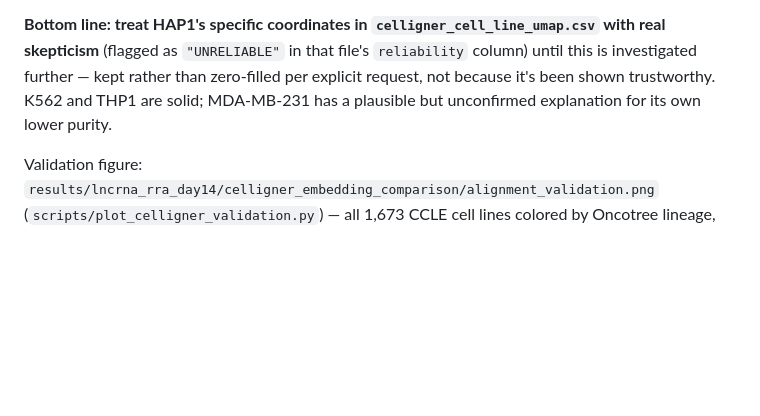
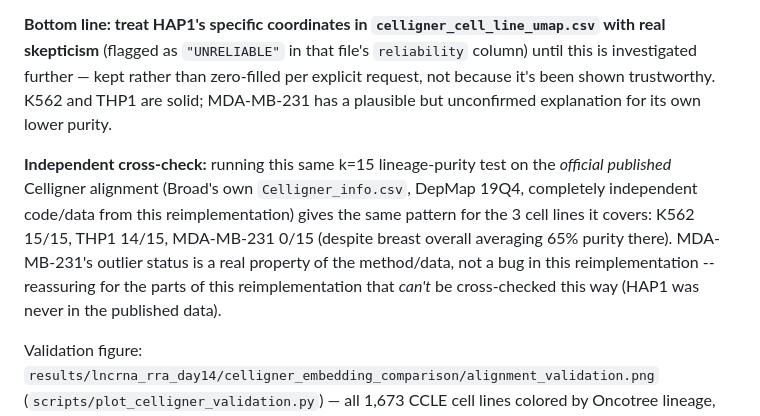
Before and after one commit to jeonglab-bcm/lncFit, a Markdown page: data/external/README.md, the part around the change. Drawn GitHub-style; blank space fills up the shorter version.

Commit message:
Note independent cross-check against the official published Celligner data
The same k=15 lineage-purity test run against Broad's own published
Celligner_info.csv (DepMap 19Q4, completely independent code/data) shows the
same pattern for the 3 cell lines it covers: K562 15/15, THP1 14/15,
MDA-MB-231 0/15. MDA-MB-231's outlier status is a real property of the
method/data, not a reimplementation bug -- reassuring since HAP1 can't be
cross-checked this way (it was never in the published data).

Co-Authored-By: Claude Sonnet 5 <noreply@anthropic.com>
Claude-Session: https://claude.ai/code/session_01UcjykRsuQ22PHHGWvPgWq3

```diff
--- a/data/external/README.md
+++ b/data/external/README.md
@@ -96,6 +96,15 @@ explicit request, not because it's been shown trustworthy. K562 and THP1 are
 solid; MDA-MB-231 has a plausible but unconfirmed explanation for its own lower
 purity.
 
+**Independent cross-check:** running this same k=15 lineage-purity test on the
+*official published* Celligner alignment (Broad's own `Celligner_info.csv`,
+DepMap 19Q4, completely independent code/data from this reimplementation) gives
+the same pattern for the 3 cell lines it covers: K562 15/15, THP1 14/15,
+MDA-MB-231 0/15 (despite breast overall averaging 65% purity there). MDA-MB-231's
+outlier status is a real property of the method/data, not a bug in this
+reimplementation -- reassuring for the parts of this reimplementation that
+*can't* be cross-checked this way (HAP1 was never in the published data).
+
 Validation figure: `results/lncrna_rra_day14/celligner_embedding_comparison/alignment_validation.png`
 (`scripts/plot_celligner_validation.py`) — all 1,673 CCLE cell lines colored by
 Oncotree lineage, tumor samples as a gray background cloud, target cell lines
```
